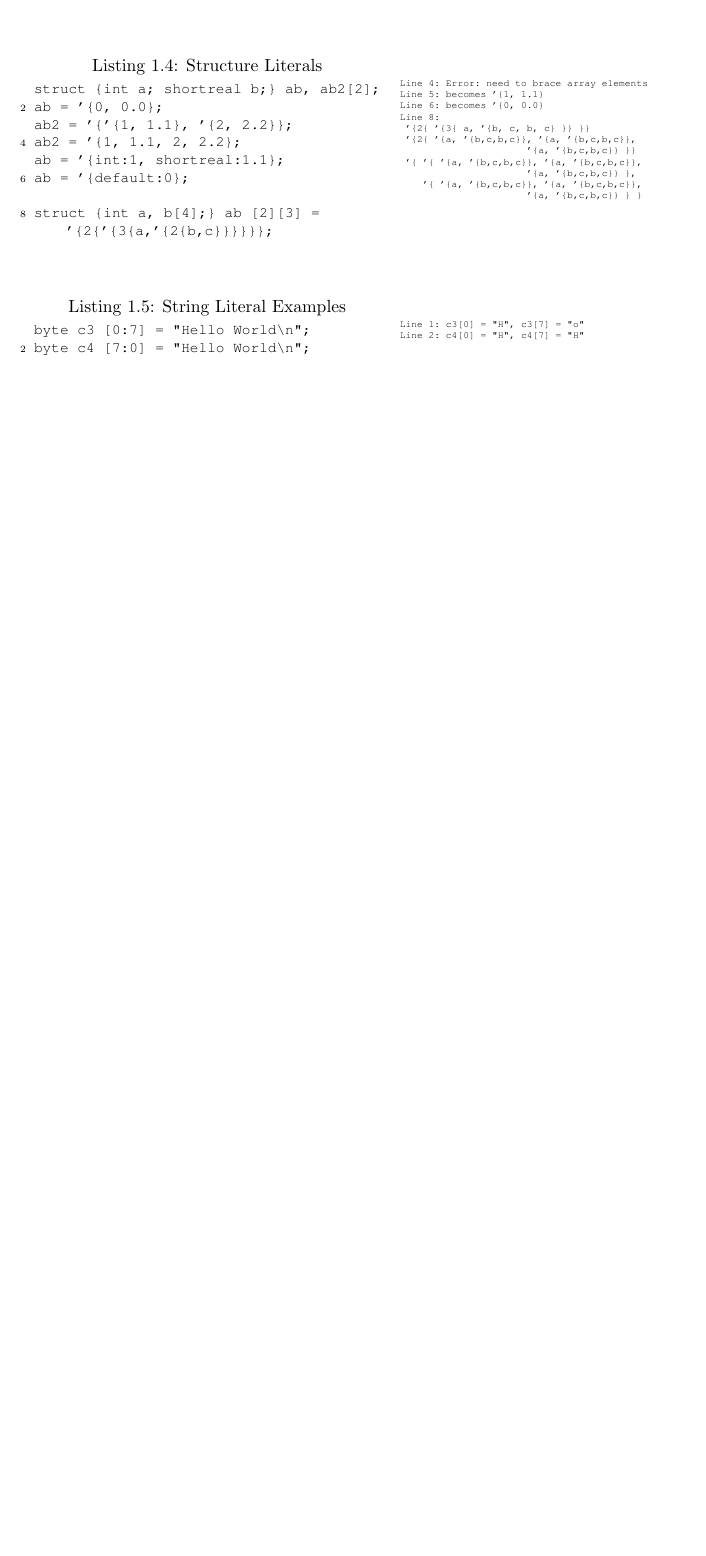
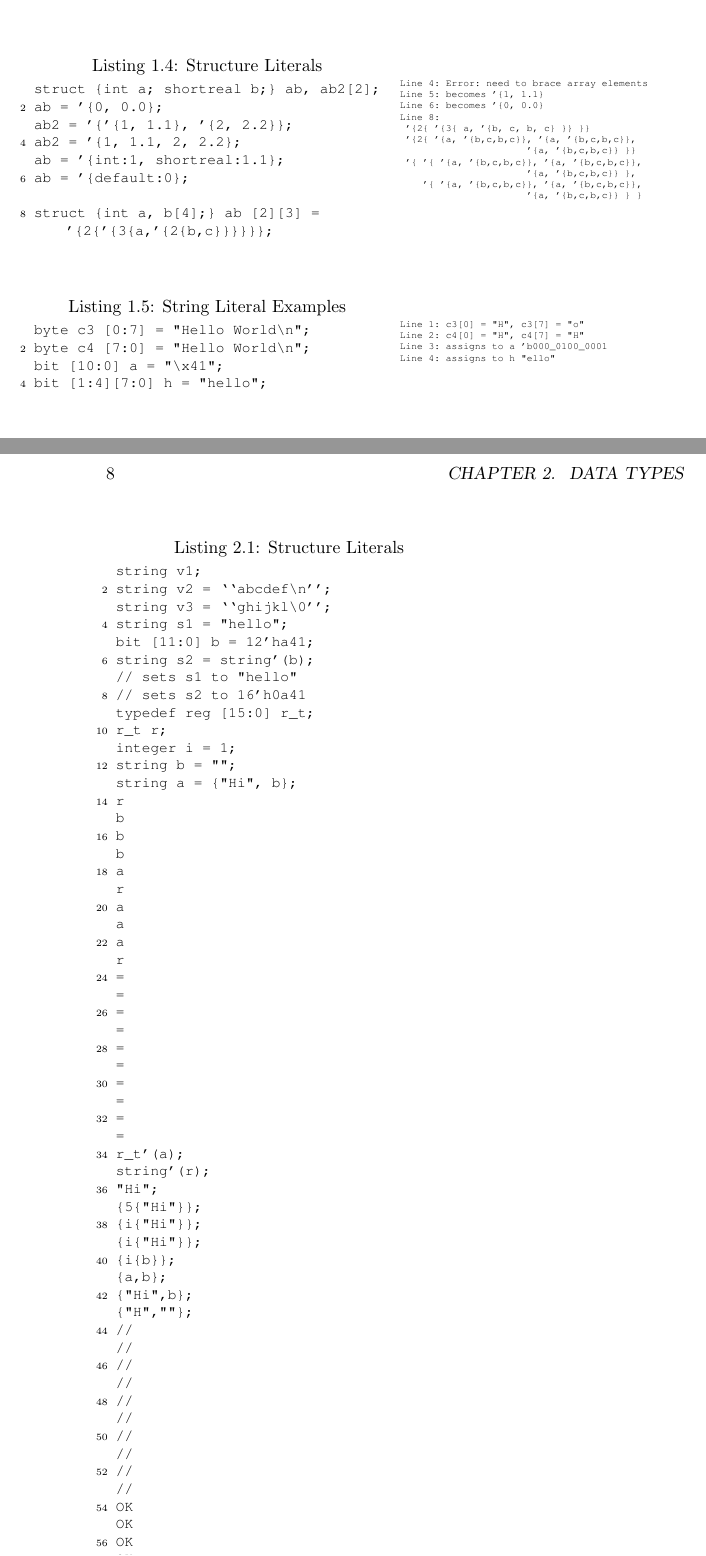
Before and after one commit to narenkn/svtutorial, a LaTeX book (svtut.tex, which reads texs/data_types.tex, texs/literal.tex): part of page 15 of 19 before the commit and two parts of pages 15 and 20 of 20 after it, the two joined at a grey line, cut so that both start at the same text, the shorter picture padded with empty space. Compiled offline with pdfLaTeX.

```diff
--- a/texs/data_types.tex
+++ b/texs/data_types.tex
@@ -77,3 +77,94 @@
 data-type allows indexing single or a group of characters. Unlike \lc,
 \lsvlog's \kwstring doesn't contain the special character
 '\textbackslash{}0'.
+
+\begin{table}
+\begin{tabular}{p{0.6\textwidth} p{0.3\textwidth}}
+\begin{lstlisting}[label=dt!literal!struct, caption=Structure Literals]
+string v1;
+string v2 = ``abcdef\n'';
+string v3 = ``ghijkl\0'';
+string s1 = "hello";
+bit [11:0] b = 12'ha41;
+string s2 = string'(b);
+// sets s1 to "hello"
+// sets s2 to 16'h0a41
+typedef reg [15:0] r_t;
+r_t r;
+integer i = 1;
+string b = "";
+string a = {"Hi", b};
+r
+b
+b
+b
+a
+r
+a
+a
+a
+r
+=
+=
+=
+=
+=
+=
+=
+=
+=
+=
+r_t'(a);
+string'(r);
+"Hi";
+{5{"Hi"}};
+{i{"Hi"}};
+{i{"Hi"}};
+{i{b}};
+{a,b};
+{"Hi",b};
+{"H",""};
+//
+//
+//
+//
+//
+//
+//
+//
+//
+//
+OK
+OK
+OK
+OK
+OK (non constant replication)
+invalid (non constant replication)
+OK
+OK
+OK
+yields "H\0". "" is converted to 8'b0
+b = {"H",""};
+a[0] = "h";
+a[0] = b;
+a[1] = "\0";
+//
+//
+//
+//
+IEEE
+Std 1800-2005
+yields "H". "" is the empty string
+OK, same as a[0] = "cough"
+invalid, requires a cast
+ignored, a is unchanged
+\end{lstlisting}
+&
+\begin{tbldesc}
+\begin{verbatim}
+
+
+\end{verbatim}
+\end{tbldesc}
+\end{tabular}
+\end{table}
--- a/texs/literal.tex
+++ b/texs/literal.tex
@@ -134,6 +134,8 @@
     Examples]
 byte c3 [0:7] = "Hello World\n";
 byte c4 [7:0] = "Hello World\n";
+bit [10:0] a = "\x41";
+bit [1:4][7:0] h = "hello";
 \end{lstlisting}
 &
 \begin{tbldesc}
@@ -142,6 +144,8 @@
 
 Line 1: c3[0] = "H", c3[7] = "o"
 Line 2: c4[0] = "H", c4[7] = "H"
+Line 3: assigns to a 'b000_0100_0001
+Line 4: assigns to h "ello"
 \end{verbatim}
 \end{tbldesc}
 \end{tabular}
```
Also changed, not shown: Makefile, texs/literal.tex (2 more changed lines), 1 other file.
